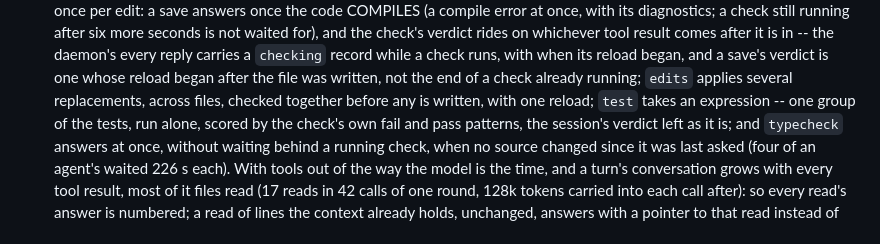
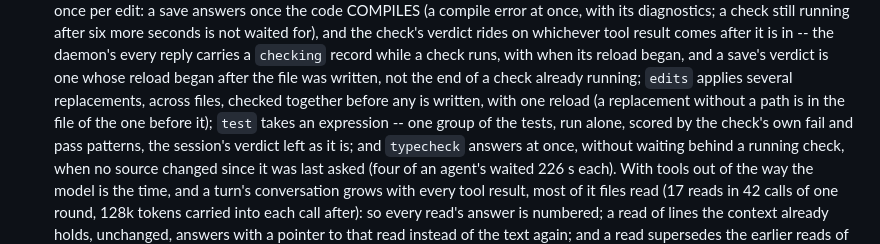
Before and after one commit to massudaw/ghci-session, a Markdown page: README.md, the part around the change. Drawn GitHub-style.

Commit message:
README: edits replacements inherit the path before them
Co-Authored-By: Claude Opus 5.5 <noreply@anthropic.com>
Claude-Session: https://claude.ai/code/session_01JpasAz2cyAy58DsJ4CRWof

```diff
--- a/README.md
+++ b/README.md
@@ -238,7 +238,8 @@ agent ten minutes a save, four times in an hour, while the check it guards takes
   check's verdict rides on whichever tool result comes after it is in -- the daemon's every reply carries a
   `checking` record while a check runs, with when its reload began, and a save's verdict is one whose reload
   began after the file was written, not the end of a check already running; `edits` applies several
-  replacements, across files, checked together before any is written, with one reload; `test` takes an
+  replacements, across files, checked together before any is written, with one reload (a replacement
+  without a path is in the file of the one before it); `test` takes an
   expression -- one group of the tests, run alone, scored by the check's own fail and pass patterns, the
   session's verdict left as it is; and `typecheck` answers at once, without waiting behind a running check,
   when no source changed since it was last asked (four of an agent's waited 226 s each). With tools out of the
```
